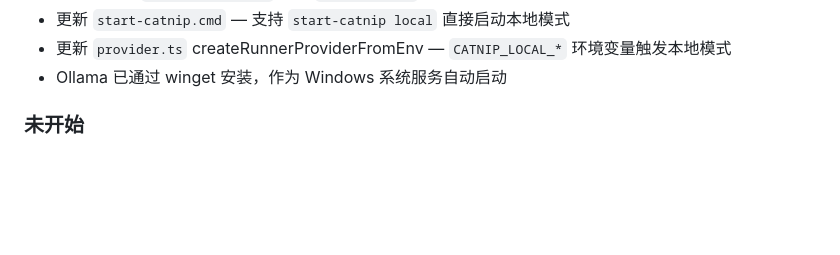
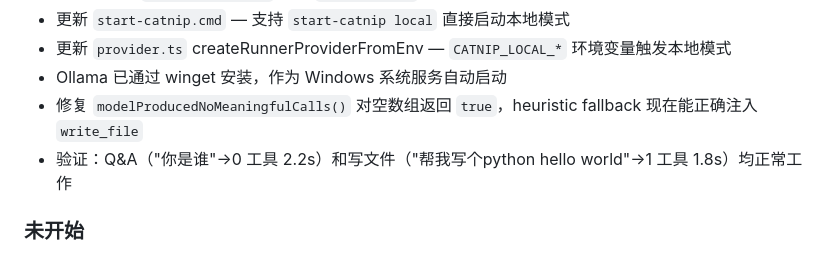
Before and after one commit to howtio/catnipmvp, a Markdown page: docs/DEV_PROGRESS.md, the part around the change. Drawn GitHub-style; blank space fills up the shorter version.

```diff
--- a/docs/DEV_PROGRESS.md
+++ b/docs/DEV_PROGRESS.md
@@ -159,6 +159,8 @@
 - 更新 `start-catnip.cmd` — 支持 `start-catnip local` 直接启动本地模式
 - 更新 `provider.ts` createRunnerProviderFromEnv — `CATNIP_LOCAL_*` 环境变量触发本地模式
 - Ollama 已通过 winget 安装，作为 Windows 系统服务自动启动
+- 修复 `modelProducedNoMeaningfulCalls()` 对空数组返回 `true`，heuristic fallback 现在能正确注入 `write_file`
+- 验证：Q&A（"你是谁"→0 工具 2.2s）和写文件（"帮我写个python hello world"→1 工具 1.8s）均正常工作
 
 ### 未开始
 
```
Also changed, not shown: docs/LOG.md (+9 -0 lines).
